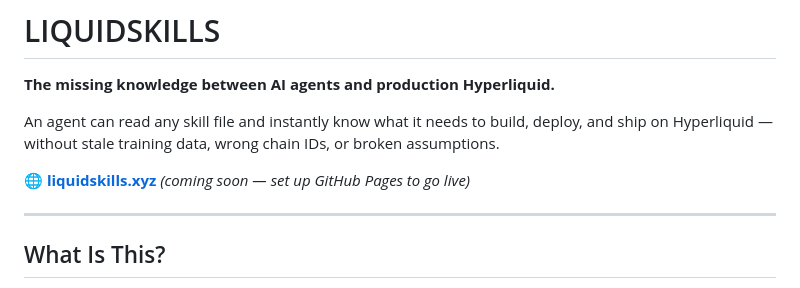
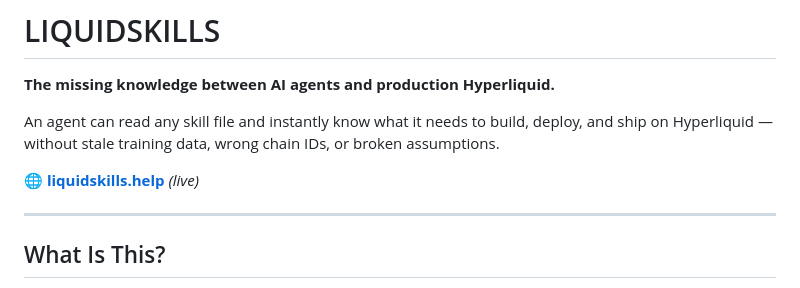
Before and after one commit to cloudzombie/liquidskills, a Markdown page: README.md, the part around the change. GitHub-like rendering.

Commit message:
Update README domain to liquidskills.help

```diff
--- a/README.md
+++ b/README.md
@@ -4,7 +4,7 @@
 
 An agent can read any skill file and instantly know what it needs to build, deploy, and ship on Hyperliquid — without stale training data, wrong chain IDs, or broken assumptions.
 
-🌐 **[liquidskills.xyz](https://cloudzombie.github.io/liquidskills)** *(coming soon — set up GitHub Pages to go live)*
+🌐 **[liquidskills.help](https://liquidskills.help)** *(live)*
 
 ---
 
```
